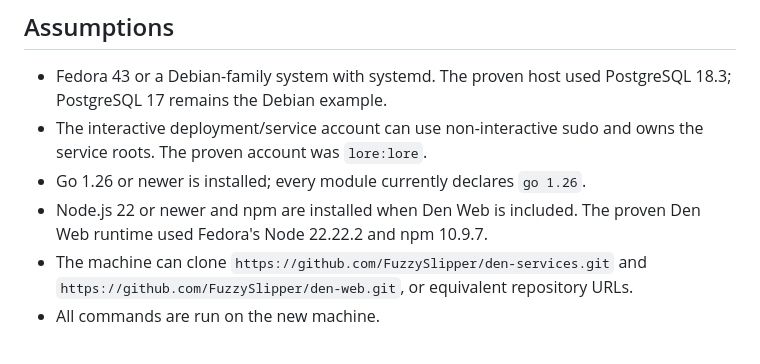
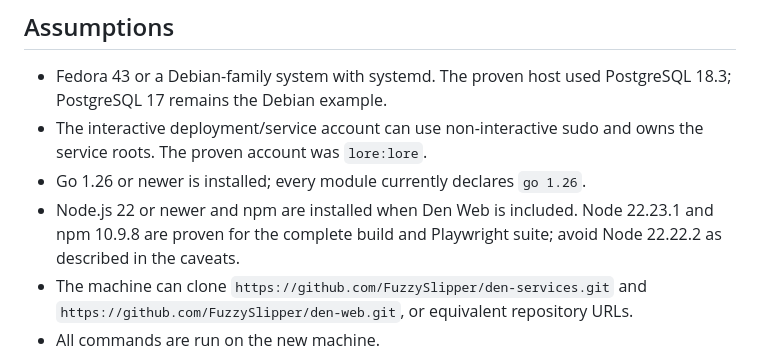
Before and after one commit to FuzzySlipper/den-services, a Markdown page: deployment/new-instance.md, the part around one of its changes. GitHub-like rendering.

```diff
--- a/deployment/new-instance.md
+++ b/deployment/new-instance.md
@@ -92,8 +93,9 @@ normal local agents should use MCP.
 - The interactive deployment/service account can use non-interactive sudo and
   owns the service roots. The proven account was `lore:lore`.
 - Go 1.26 or newer is installed; every module currently declares `go 1.26`.
-- Node.js 22 or newer and npm are installed when Den Web is included. The
-  proven Den Web runtime used Fedora's Node 22.22.2 and npm 10.9.7.
+- Node.js 22 or newer and npm are installed when Den Web is included. Node
+  22.23.1 and npm 10.9.8 are proven for the complete build and Playwright
+  suite; avoid Node 22.22.2 as described in the caveats.
 - The machine can clone `https://github.com/FuzzySlipper/den-services.git` and
   `https://github.com/FuzzySlipper/den-web.git`, or equivalent repository URLs.
 - All commands are run on the new machine.
```
Also changed, not shown: other parts of deployment/new-instance.md (+24 -9 lines).
